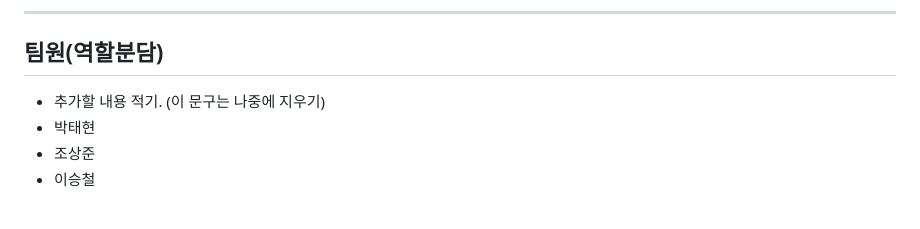
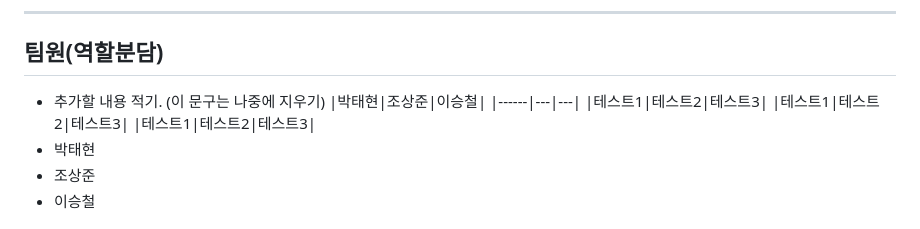
Before and after one commit to ming9ne/678, a Markdown page: README.md, the part around the change. GitHub-like rendering.

```diff
--- a/README.md
+++ b/README.md
@@ -36,6 +36,11 @@
 ---
 ## 팀원(역할분담)
 - 추가할 내용 적기. (이 문구는 나중에 지우기)
+|박태현|조상준|이승철|
+|------|---|---|
+|테스트1|테스트2|테스트3|
+|테스트1|테스트2|테스트3|
+|테스트1|테스트2|테스트3|
 - 박태현
 - 조상준
 - 이승철
```
